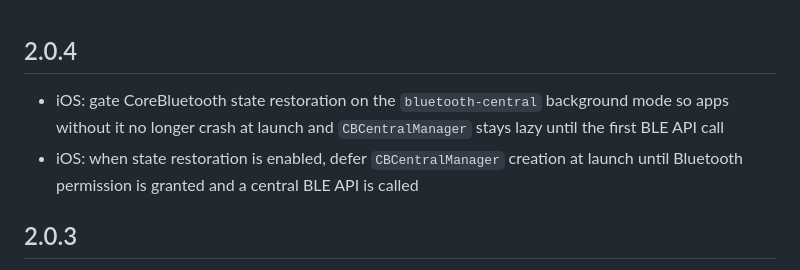
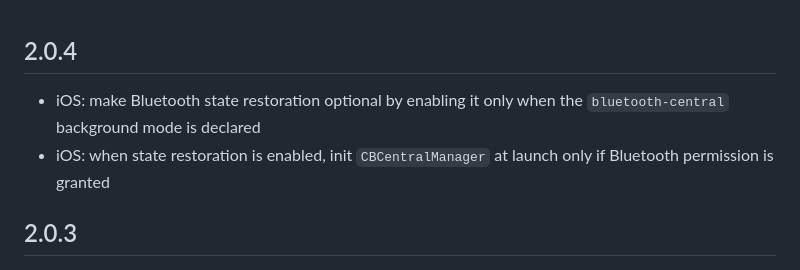
Before and after one commit to Navideck/universal_ble, a Markdown page: CHANGELOG.md, the part around the change. Drawn GitHub-style.

Commit message:
Update changelog

```diff
--- a/CHANGELOG.md
+++ b/CHANGELOG.md
@@ -1,6 +1,6 @@
 ## 2.0.4
-* iOS: gate CoreBluetooth state restoration on the `bluetooth-central` background mode so apps without it no longer crash at launch and `CBCentralManager` stays lazy until the first BLE API call
-* iOS: when state restoration is enabled, defer `CBCentralManager` creation at launch until Bluetooth permission is granted and a central BLE API is called
+* iOS: make Bluetooth state restoration optional by enabling it only when the `bluetooth-central` background mode is declared
+* iOS: when state restoration is enabled, init `CBCentralManager` at launch only if Bluetooth permission is granted
 
 ## 2.0.3
 * iOS/macOS: defer `CBPeripheralManager` creation until peripheral APIs are used, fixing Bluetooth permission prompt on app launch
```
